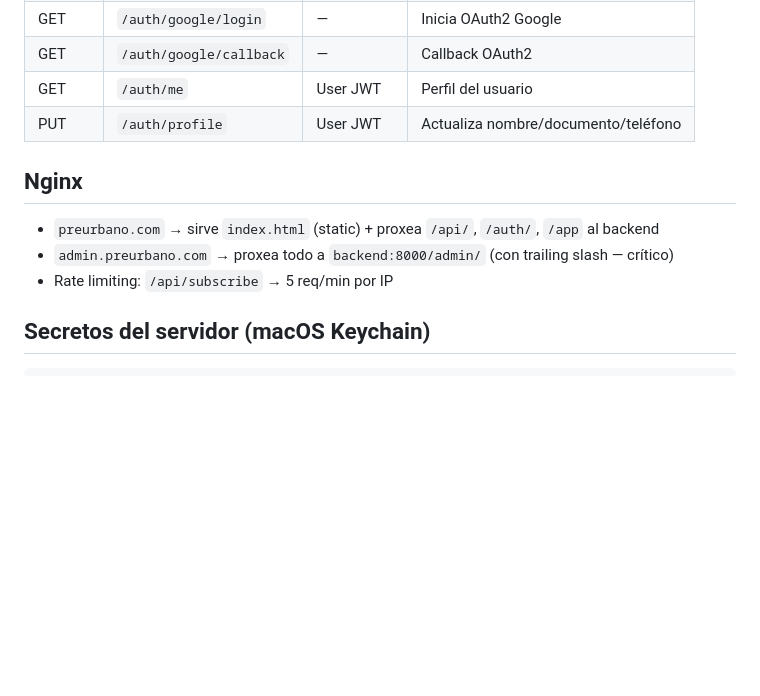
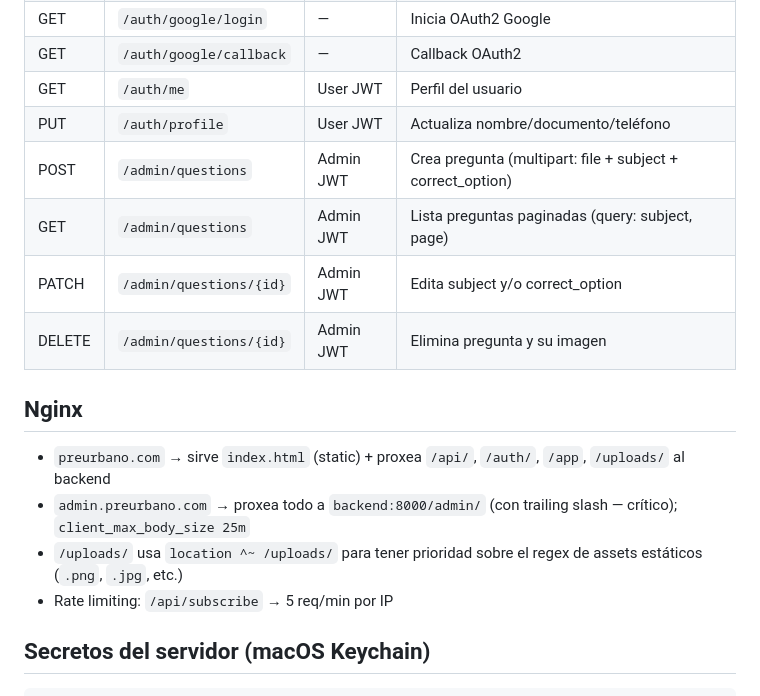
Before and after one commit to haurbano/PreUrbano, a Markdown page: CLAUDE.md, the part around one of its changes. Rendered like a GitHub page; blank space fills up the shorter version.

```diff
--- a/CLAUDE.md
+++ b/CLAUDE.md
@@ -77,10 +90,15 @@ APP_BASE_URL=https://preurbano.com
 | GET | `/auth/google/callback` | — | Callback OAuth2 |
 | GET | `/auth/me` | User JWT | Perfil del usuario |
 | PUT | `/auth/profile` | User JWT | Actualiza nombre/documento/teléfono |
+| POST | `/admin/questions` | Admin JWT | Crea pregunta (multipart: file + subject + correct_option) |
+| GET | `/admin/questions` | Admin JWT | Lista preguntas paginadas (query: subject, page) |
+| PATCH | `/admin/questions/{id}` | Admin JWT | Edita subject y/o correct_option |
+| DELETE | `/admin/questions/{id}` | Admin JWT | Elimina pregunta y su imagen |
 
 ## Nginx
-- `preurbano.com` → sirve `index.html` (static) + proxea `/api/`, `/auth/`, `/app` al backend
-- `admin.preurbano.com` → proxea todo a `backend:8000/admin/` (con trailing slash — crítico)
+- `preurbano.com` → sirve `index.html` (static) + proxea `/api/`, `/auth/`, `/app`, `/uploads/` al backend
+- `admin.preurbano.com` → proxea todo a `backend:8000/admin/` (con trailing slash — crítico); `client_max_body_size 25m`
+- `/uploads/` usa `location ^~ /uploads/` para tener prioridad sobre el regex de assets estáticos (`.png`, `.jpg`, etc.)
 - Rate limiting: `/api/subscribe` → 5 req/min por IP
 
 ## Secretos del servidor (macOS Keychain)
```
Also changed, not shown: other parts of CLAUDE.md (+24 -11 lines).
